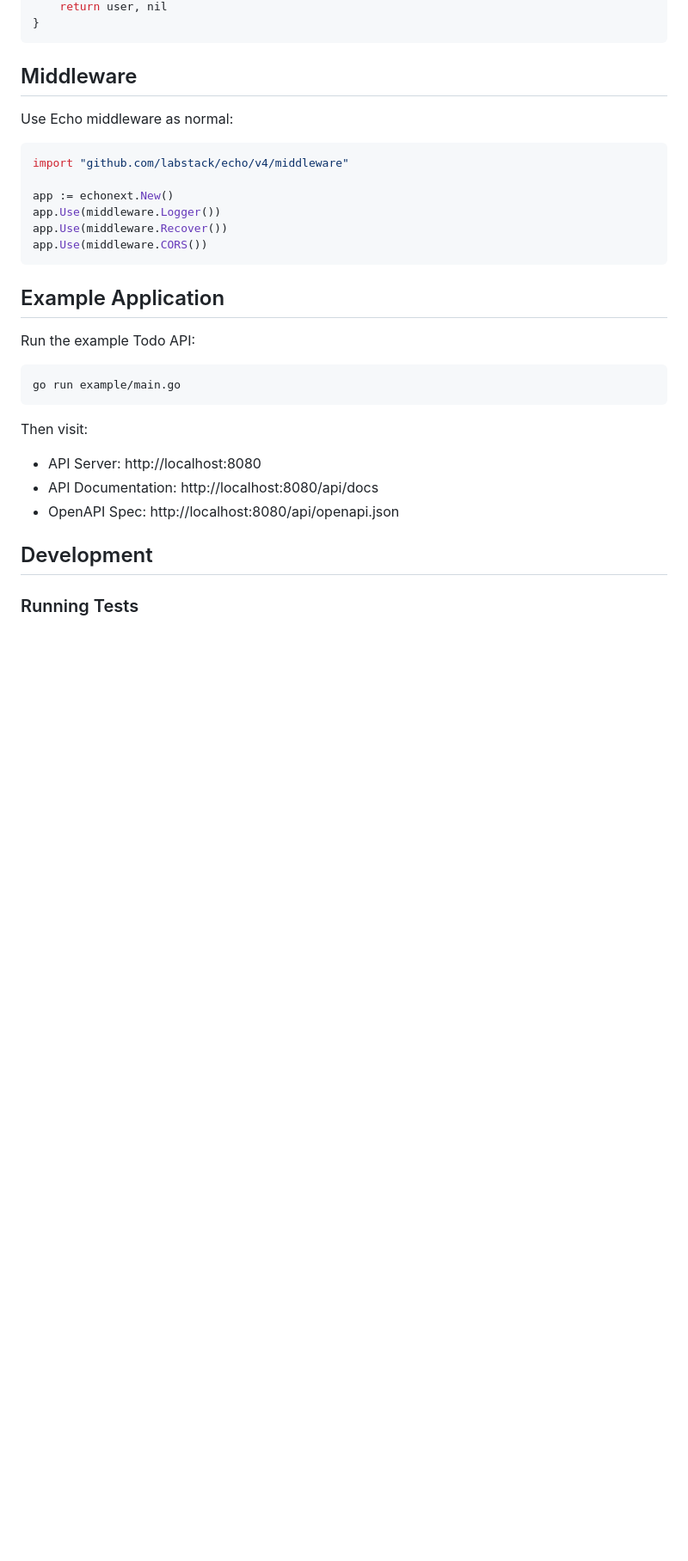
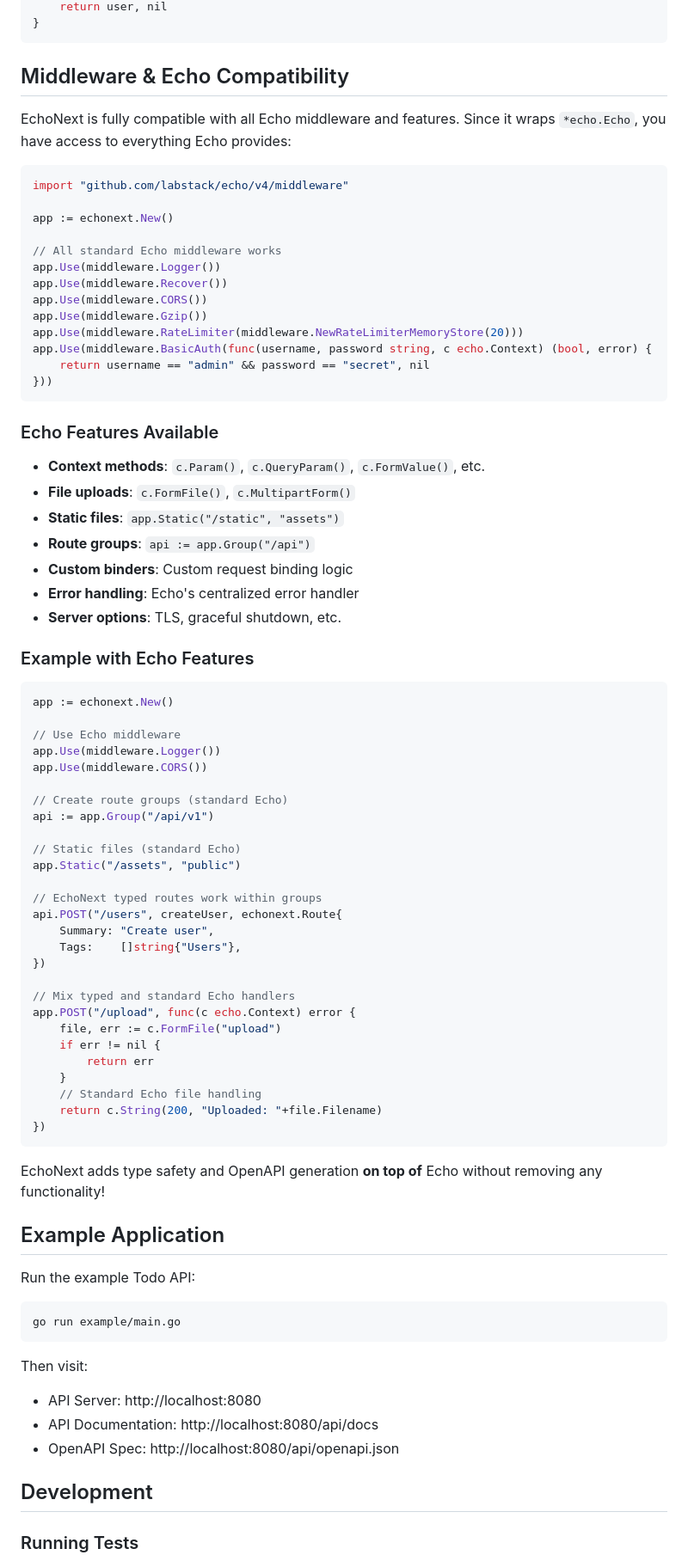
Before and after one commit to abdussamadbello/echonext, a Markdown page: README.md, the part around the change. Shown at 86% size. GitHub-like rendering; blank space fills up the shorter version.

Commit message:
docs: Enhance README with middleware usage and Echo compatibility details

````diff
--- a/README.md
+++ b/README.md
@@ -147,18 +147,69 @@ func getUser(c echo.Context) (UserResponse, error) {
 }
 ```
 
-## Middleware
+## Middleware & Echo Compatibility
 
-Use Echo middleware as normal:
+EchoNext is fully compatible with all Echo middleware and features. Since it wraps `*echo.Echo`, you have access to everything Echo provides:
 
 ```go
 import "github.com/labstack/echo/v4/middleware"
 
 app := echonext.New()
+
+// All standard Echo middleware works
 app.Use(middleware.Logger())
 app.Use(middleware.Recover())
 app.Use(middleware.CORS())
+app.Use(middleware.Gzip())
+app.Use(middleware.RateLimiter(middleware.NewRateLimiterMemoryStore(20)))
+app.Use(middleware.BasicAuth(func(username, password string, c echo.Context) (bool, error) {
+    return username == "admin" && password == "secret", nil
+}))
 ```
+
+### Echo Features Available
+
+- **Context methods**: `c.Param()`, `c.QueryParam()`, `c.FormValue()`, etc.
+- **File uploads**: `c.FormFile()`, `c.MultipartForm()`
+- **Static files**: `app.Static("/static", "assets")`
+- **Route groups**: `api := app.Group("/api")`
+- **Custom binders**: Custom request binding logic
+- **Error handling**: Echo's centralized error handler
+- **Server options**: TLS, graceful shutdown, etc.
+
+### Example with Echo Features
+
+```go
+app := echonext.New()
+
+// Use Echo middleware
+app.Use(middleware.Logger())
+app.Use(middleware.CORS())
+
+// Create route groups (standard Echo)
+api := app.Group("/api/v1")
+
+// Static files (standard Echo)
+app.Static("/assets", "public")
+
+// EchoNext typed routes work within groups
+api.POST("/users", createUser, echonext.Route{
+    Summary: "Create user",
+    Tags:    []string{"Users"},
+})
+
+// Mix typed and standard Echo handlers
+app.POST("/upload", func(c echo.Context) error {
+    file, err := c.FormFile("upload")
+    if err != nil {
+        return err
+    }
+    // Standard Echo file handling
+    return c.String(200, "Uploaded: "+file.Filename)
+})
+```
+
+EchoNext adds type safety and OpenAPI generation **on top of** Echo without removing any functionality!
 
 ## Example Application
 
````
